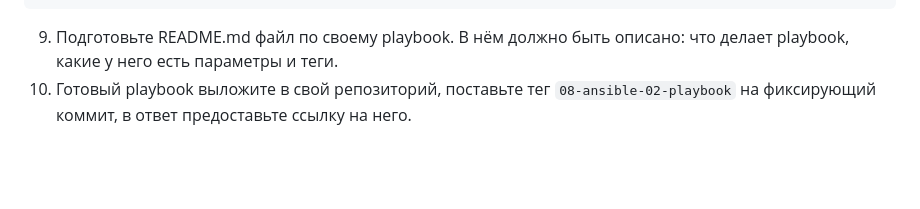
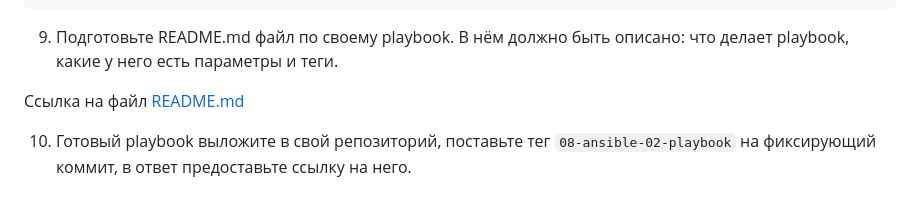
Before and after one commit to NotClove/netology.devops, a Markdown page: 08-ansible-02-playbook/README.md, the part around the change. Rendered like a GitHub page; blank space fills up the shorter version.

Commit message:
08-ansible-02-playbook

````diff
--- a/08-ansible-02-playbook/README.md
+++ b/08-ansible-02-playbook/README.md
@@ -125,4 +125,7 @@ ubuntu                     : ok=4    changed=0    unreachable=0    failed=0    s
 ```
 
 9. Подготовьте README.md файл по своему playbook. В нём должно быть описано: что делает playbook, какие у него есть параметры и теги.
+
+Ссылка на файл [README.md](./playbook/README.md)
+
 10. Готовый playbook выложите в свой репозиторий, поставьте тег `08-ansible-02-playbook` на фиксирующий коммит, в ответ предоставьте ссылку на него.
````
